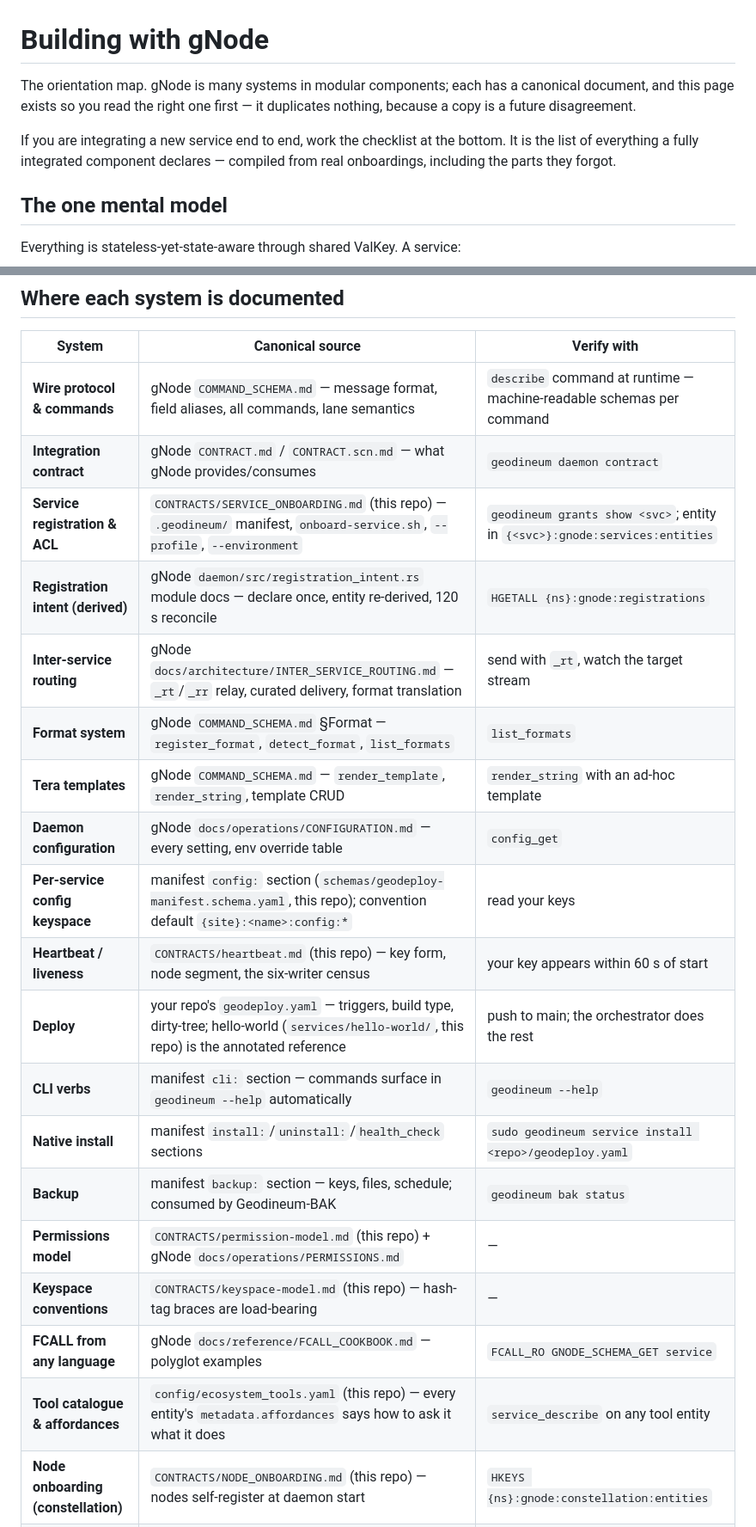
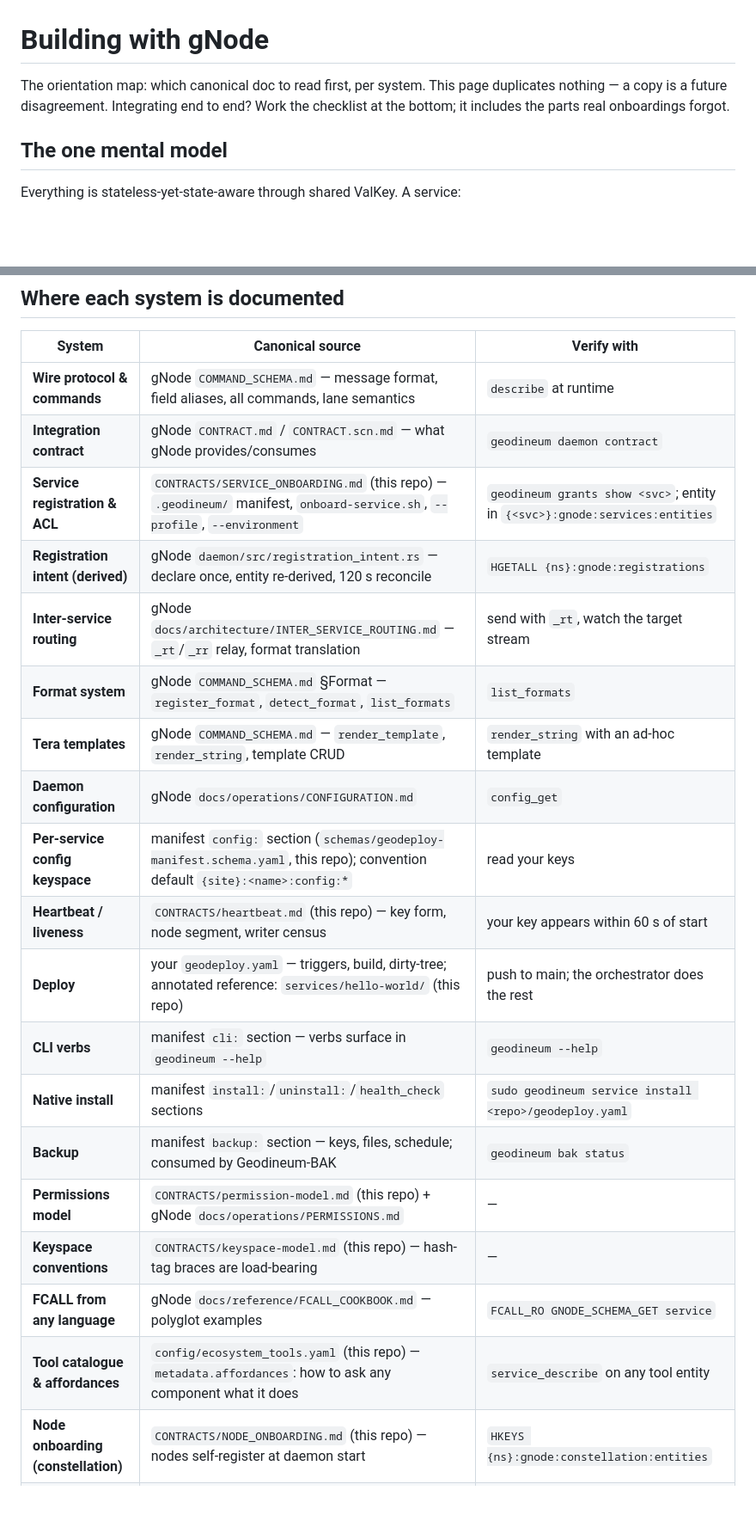
Before and after one commit to geodineum/Geodineum, a Markdown page: docs/BUILD_WITH_GNODE.md, 2 parts joined by grey strips. Shown at 86% size. Drawn GitHub-style; blank space fills up the shorter version.

Commit message:
docs: build guide tightened + its .scn companion
The guide preached the pair rule and shipped without its own .scn —
operator caught it. Also cut the throat-clearing: 89 -> 84 lines, table
cells that explained twice now explain once.

Co-Authored-By: Claude Fable 5 <noreply@anthropic.com>

```diff
--- a/docs/BUILD_WITH_GNODE.md
+++ b/docs/BUILD_WITH_GNODE.md
@@ -1,12 +1,8 @@
 # Building with gNode
 
-The orientation map. gNode is many systems in modular components; each has a
-canonical document, and this page exists so you read the right one first —
-it duplicates nothing, because a copy is a future disagreement.
-
-If you are integrating a new service end to end, work the checklist at the
-bottom. It is the list of everything a fully integrated component declares —
-compiled from real onboardings, including the parts they forgot.
+The orientation map: which canonical doc to read first, per system. This page
+duplicates nothing — a copy is a future disagreement. Integrating end to end?
+Work the checklist at the bottom; it includes the parts real onboardings forgot.
 
 ## The one mental model
 
@@ -26,24 +22,24 @@ Nothing holds state in-process that another node would need.
 
 | System | Canonical source | Verify with |
 |---|---|---|
-| **Wire protocol & commands** | gNode `COMMAND_SCHEMA.md` — message format, field aliases, all commands, lane semantics | `describe` command at runtime — machine-readable schemas per command |
+| **Wire protocol & commands** | gNode `COMMAND_SCHEMA.md` — message format, field aliases, all commands, lane semantics | `describe` at runtime |
 | **Integration contract** | gNode `CONTRACT.md` / `CONTRACT.scn.md` — what gNode provides/consumes | `geodineum daemon contract` |
 | **Service registration & ACL** | `CONTRACTS/SERVICE_ONBOARDING.md` (this repo) — `.geodineum/` manifest, `onboard-service.sh`, `--profile`, `--environment` | `geodineum grants show <svc>`; entity in `{<svc>}:gnode:services:entities` |
-| **Registration intent (derived)** | gNode `daemon/src/registration_intent.rs` module docs — declare once, entity re-derived, 120 s reconcile | `HGETALL {ns}:gnode:registrations` |
-| **Inter-service routing** | gNode `docs/architecture/INTER_SERVICE_ROUTING.md` — `_rt`/`_rr` relay, curated delivery, format translation | send with `_rt`, watch the target stream |
+| **Registration intent (derived)** | gNode `daemon/src/registration_intent.rs` — declare once, entity re-derived, 120 s reconcile | `HGETALL {ns}:gnode:registrations` |
+| **Inter-service routing** | gNode `docs/architecture/INTER_SERVICE_ROUTING.md` — `_rt`/`_rr` relay, format translation | send with `_rt`, watch the target stream |
 | **Format system** | gNode `COMMAND_SCHEMA.md` §Format — `register_format`, `detect_format`, `list_formats` | `list_formats` |
 | **Tera templates** | gNode `COMMAND_SCHEMA.md` — `render_template`, `render_string`, template CRUD | `render_string` with an ad-hoc template |
-| **Daemon configuration** | gNode `docs/operations/CONFIGURATION.md` — every setting, env override table | `config_get` |
+| **Daemon configuration** | gNode `docs/operations/CONFIGURATION.md` | `config_get` |
 | **Per-service config keyspace** | manifest `config:` section (`schemas/geodeploy-manifest.schema.yaml`, this repo); convention default `{site}:<name>:config:*` | read your keys |
-| **Heartbeat / liveness** | `CONTRACTS/heartbeat.md` (this repo) — key form, node segment, the six-writer census | your key appears within 60 s of start |
-| **Deploy** | your repo's `geodeploy.yaml` — triggers, build type, dirty-tree; hello-world (`services/hello-world/`, this repo) is the annotated reference | push to main; the orchestrator does the rest |
-| **CLI verbs** | manifest `cli:` section — commands surface in `geodineum --help` automatically | `geodineum --help` |
+| **Heartbeat / liveness** | `CONTRACTS/heartbeat.md` (this repo) — key form, node segment, writer census | your key appears within 60 s of start |
+| **Deploy** | your `geodeploy.yaml` — triggers, build, dirty-tree; annotated reference: `services/hello-world/` (this repo) | push to main; the orchestrator does the rest |
+| **CLI verbs** | manifest `cli:` section — verbs surface in `geodineum --help` | `geodineum --help` |
 | **Native install** | manifest `install:`/`uninstall:`/`health_check` sections | `sudo geodineum service install <repo>/geodeploy.yaml` |
 | **Backup** | manifest `backup:` section — keys, files, schedule; consumed by Geodineum-BAK | `geodineum bak status` |
 | **Permissions model** | `CONTRACTS/permission-model.md` (this repo) + gNode `docs/operations/PERMISSIONS.md` | — |
 | **Keyspace conventions** | `CONTRACTS/keyspace-model.md` (this repo) — hash-tag braces are load-bearing | — |
 | **FCALL from any language** | gNode `docs/reference/FCALL_COOKBOOK.md` — polyglot examples | `FCALL_RO GNODE_SCHEMA_GET service` |
-| **Tool catalogue & affordances** | `config/ecosystem_tools.yaml` (this repo) — every entity's `metadata.affordances` says how to ask it what it does | `service_describe` on any tool entity |
+| **Tool catalogue & affordances** | `config/ecosystem_tools.yaml` (this repo) — `metadata.affordances`: how to ask any component what it does | `service_describe` on any tool entity |
 | **Node onboarding (constellation)** | `CONTRACTS/NODE_ONBOARDING.md` (this repo) — nodes self-register at daemon start | `HKEYS {ns}:gnode:constellation:entities` |
 | **Notifications (COMMS)** | Geodineum-COMMS `CONTRACT.md`; `geodineum comms contract` | `geodineum comms test-send` |
 | **Signed receipts** | `CONTRACTS/receipt-stream.md` (this repo) | receipts stream after any keyed reply |
```
Also changed, not shown: other parts of docs/BUILD_WITH_GNODE.md (+2 -3 lines), docs/BUILD_WITH_GNODE.scn.md (added, +11 -0 lines).
